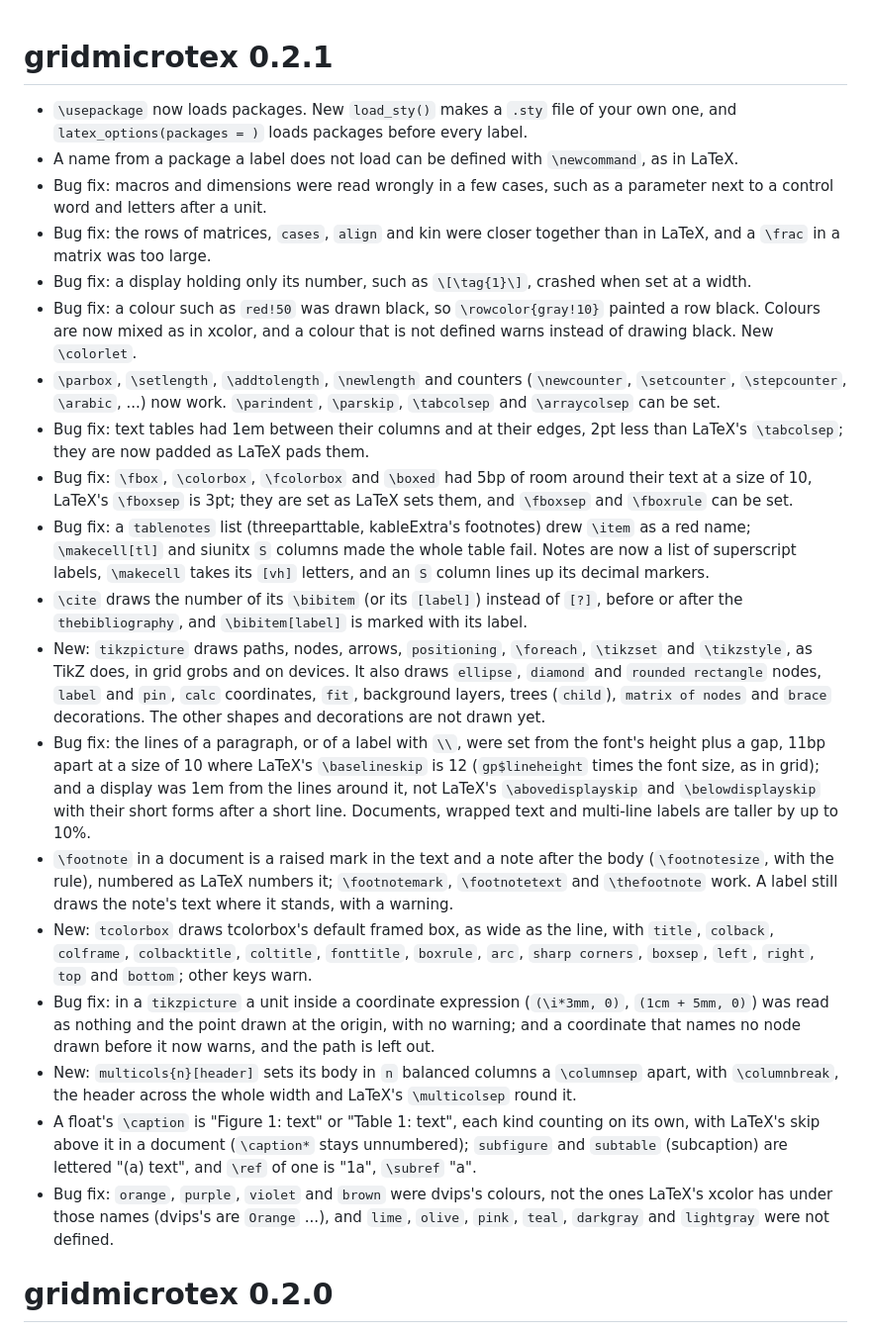
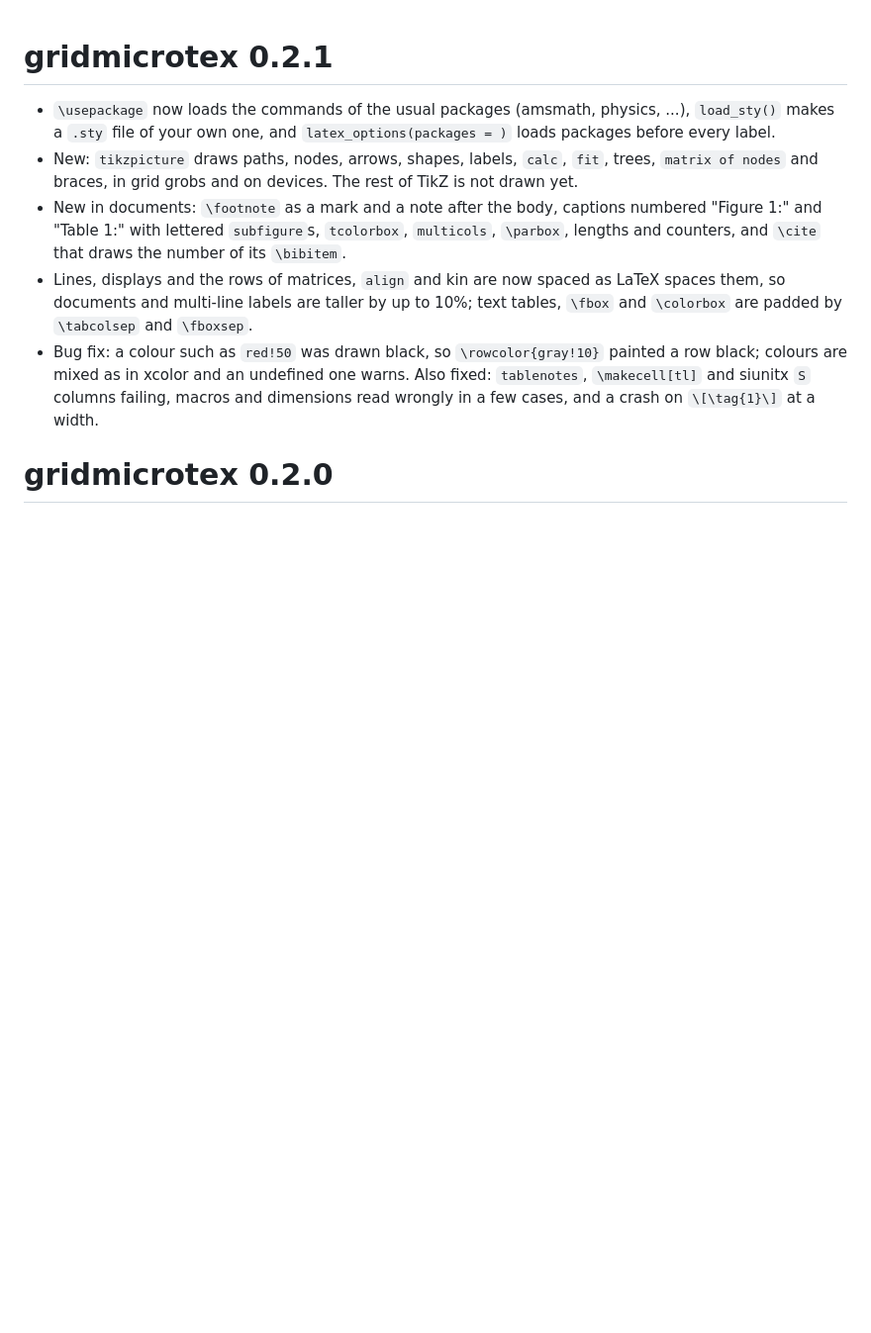
Before and after one commit to adayim/gridmicrotex, a Markdown page: NEWS.md, the part around the change. Shown at 99% size. GitHub-like rendering; blank space fills up the shorter version.

Commit message:
Shorten the 0.2.1 NEWS to five bullets
Co-Authored-By: Claude Sonnet 5.5 <noreply@anthropic.com>

```diff
--- a/NEWS.md
+++ b/NEWS.md
@@ -1,24 +1,10 @@
 # gridmicrotex 0.2.1
 
-- `\usepackage` now loads packages. New `load_sty()` makes a `.sty` file of your own one, and `latex_options(packages = )` loads packages before every label.
-- A name from a package a label does not load can be defined with `\newcommand`, as in LaTeX.
-- Bug fix: macros and dimensions were read wrongly in a few cases, such as a parameter next to a control word and letters after a unit.
-- Bug fix: the rows of matrices, `cases`, `align` and kin were closer together than in LaTeX, and a `\frac` in a matrix was too large.
-- Bug fix: a display holding only its number, such as `\[\tag{1}\]`, crashed when set at a width.
-- Bug fix: a colour such as `red!50` was drawn black, so `\rowcolor{gray!10}` painted a row black. Colours are now mixed as in xcolor, and a colour that is not defined warns instead of drawing black. New `\colorlet`.
-- `\parbox`, `\setlength`, `\addtolength`, `\newlength` and counters (`\newcounter`, `\setcounter`, `\stepcounter`, `\arabic`, ...) now work. `\parindent`, `\parskip`, `\tabcolsep` and `\arraycolsep` can be set.
-- Bug fix: text tables had 1em between their columns and at their edges, 2pt less than LaTeX's `\tabcolsep`; they are now padded as LaTeX pads them.
-- Bug fix: `\fbox`, `\colorbox`, `\fcolorbox` and `\boxed` had 5bp of room around their text at a size of 10, LaTeX's `\fboxsep` is 3pt; they are set as LaTeX sets them, and `\fboxsep` and `\fboxrule` can be set.
-- Bug fix: a `tablenotes` list (threeparttable, kableExtra's footnotes) drew `\item` as a red name; `\makecell[tl]` and siunitx `S` columns made the whole table fail. Notes are now a list of superscript labels, `\makecell` takes its `[vh]` letters, and an `S` column lines up its decimal markers.
-- `\cite` draws the number of its `\bibitem` (or its `[label]`) instead of `[?]`, before or after the `thebibliography`, and `\bibitem[label]` is marked with its label.
-- New: `tikzpicture` draws paths, nodes, arrows, `positioning`, `\foreach`, `\tikzset` and `\tikzstyle`, as TikZ does, in grid grobs and on devices. It also draws `ellipse`, `diamond` and `rounded rectangle` nodes, `label` and `pin`, `calc` coordinates, `fit`, background layers, trees (`child`), `matrix of nodes` and `brace` decorations. The other shapes and decorations are not drawn yet.
-- Bug fix: the lines of a paragraph, or of a label with `\\`, were set from the font's height plus a gap, 11bp apart at a size of 10 where LaTeX's `\baselineskip` is 12 (`gp$lineheight` times the font size, as in grid); and a display was 1em from the lines around it, not LaTeX's `\abovedisplayskip` and `\belowdisplayskip` with their short forms after a short line. Documents, wrapped text and multi-line labels are taller by up to 10%.
-- `\footnote` in a document is a raised mark in the text and a note after the body (`\footnotesize`, with the rule), numbered as LaTeX numbers it; `\footnotemark`, `\footnotetext` and `\thefootnote` work. A label still draws the note's text where it stands, with a warning.
-- New: `tcolorbox` draws tcolorbox's default framed box, as wide as the line, with `title`, `colback`, `colframe`, `colbacktitle`, `coltitle`, `fonttitle`, `boxrule`, `arc`, `sharp corners`, `boxsep`, `left`, `right`, `top` and `bottom`; other keys warn.
-- Bug fix: in a `tikzpicture` a unit inside a coordinate expression (`(\i*3mm, 0)`, `(1cm + 5mm, 0)`) was read as nothing and the point drawn at the origin, with no warning; and a coordinate that names no node drawn before it now warns, and the path is left out.
-- New: `multicols{n}[header]` sets its body in `n` balanced columns a `\columnsep` apart, with `\columnbreak`, the header across the whole width and LaTeX's `\multicolsep` round it.
-- A float's `\caption` is "Figure 1: text" or "Table 1: text", each kind counting on its own, with LaTeX's skip above it in a document (`\caption*` stays unnumbered); `subfigure` and `subtable` (subcaption) are lettered "(a) text", and `\ref` of one is "1a", `\subref` "a".
-- Bug fix: `orange`, `purple`, `violet` and `brown` were dvips's colours, not the ones LaTeX's xcolor has under those names (dvips's are `Orange` ...), and `lime`, `olive`, `pink`, `teal`, `darkgray` and `lightgray` were not defined.
+- `\usepackage` now loads the commands of the usual packages (amsmath, physics, ...), `load_sty()` makes a `.sty` file of your own one, and `latex_options(packages = )` loads packages before every label.
+- New: `tikzpicture` draws paths, nodes, arrows, shapes, labels, `calc`, `fit`, trees, `matrix of nodes` and braces, in grid grobs and on devices. The rest of TikZ is not drawn yet.
+- New in documents: `\footnote` as a mark and a note after the body, captions numbered "Figure 1:" and "Table 1:" with lettered `subfigure`s, `tcolorbox`, `multicols`, `\parbox`, lengths and counters, and `\cite` that draws the number of its `\bibitem`.
+- Lines, displays and the rows of matrices, `align` and kin are now spaced as LaTeX spaces them, so documents and multi-line labels are taller by up to 10%; text tables, `\fbox` and `\colorbox` are padded by `\tabcolsep` and `\fboxsep`.
+- Bug fix: a colour such as `red!50` was drawn black, so `\rowcolor{gray!10}` painted a row black; colours are mixed as in xcolor and an undefined one warns. Also fixed: `tablenotes`, `\makecell[tl]` and siunitx `S` columns failing, macros and dimensions read wrongly in a few cases, and a crash on `\[\tag{1}\]` at a width.
 
 # gridmicrotex 0.2.0
 
```
